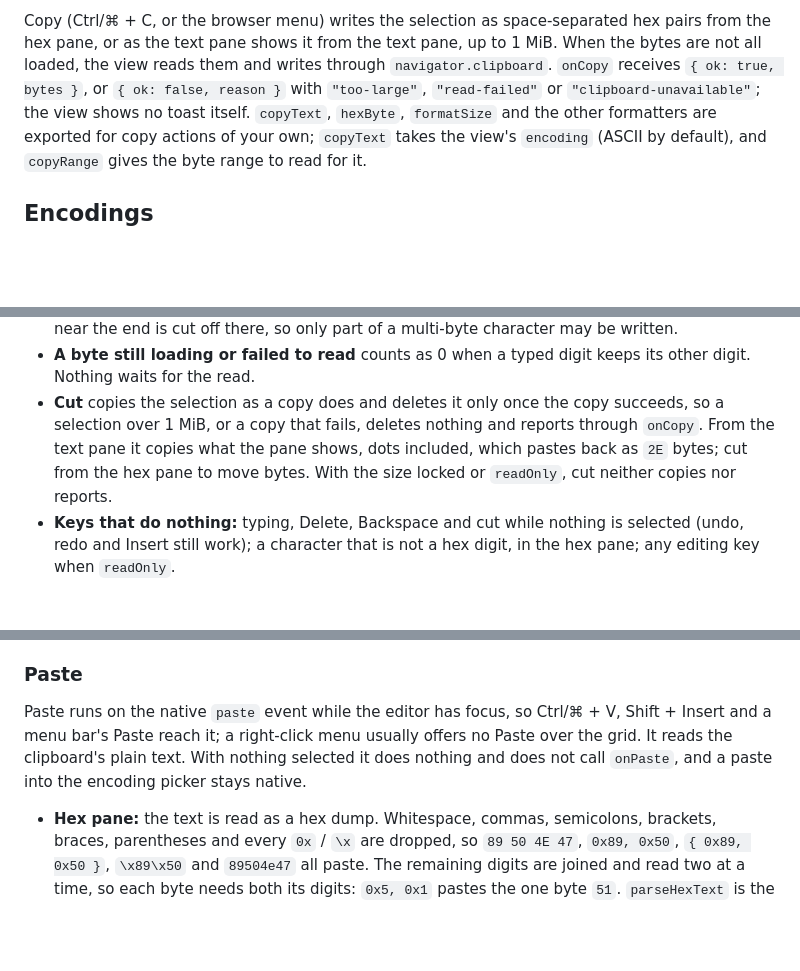
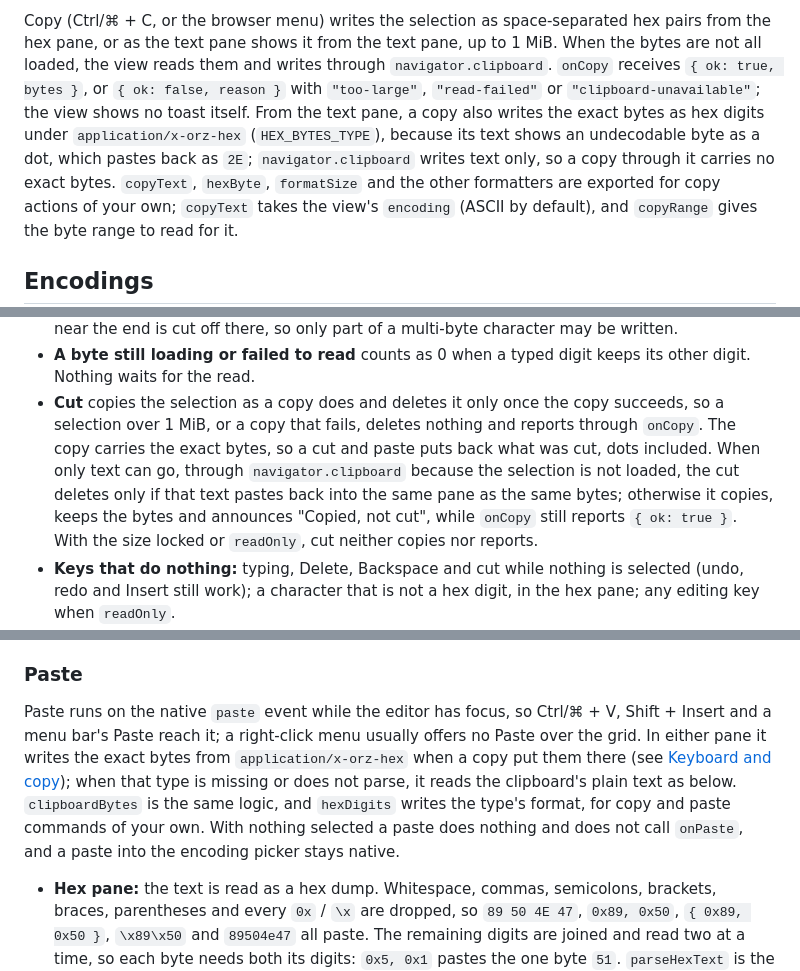
Before and after one commit to orzFly/ui, a Markdown page: packages/ui-hex/README.md, 3 parts joined by grey strips. Drawn GitHub-style; blank space fills up the shorter version.

Commit message:
docs: document exact-byte copy, cut and paste in @orz/ui-hex
Co-Authored-By: Claude Opus 5.5 (1M context) <noreply@anthropic.com>

```diff
--- a/packages/ui-hex/README.md
+++ b/packages/ui-hex/README.md
@@ -244,7 +244,10 @@ Copy (Ctrl/⌘ + C, or the browser menu) writes the selection as space-separated
 hex pane, or as the text pane shows it from the text pane, up to 1 MiB. When
 the bytes are not all loaded, the view reads them and writes through `navigator.clipboard`.
 `onCopy` receives `{ ok: true, bytes }`, or `{ ok: false, reason }` with `"too-large"`,
-`"read-failed"` or `"clipboard-unavailable"`; the view shows no toast itself. `copyText`,
+`"read-failed"` or `"clipboard-unavailable"`; the view shows no toast itself. From the text pane,
+a copy also writes the exact bytes as hex digits under `application/x-orz-hex` (`HEX_BYTES_TYPE`),
+because its text shows an undecodable byte as a dot, which pastes back as `2E`; `navigator.clipboard`
+writes text only, so a copy through it carries no exact bytes. `copyText`,
 `hexByte`, `formatSize` and the other formatters are exported for copy actions of your own;
 `copyText` takes the view's `encoding` (ASCII by default), and `copyRange` gives the byte range to
 read for it.
@@ -461,10 +464,12 @@ Navigation, selection and copy work as in [Keyboard and copy](#keyboard-and-copy
 - **A byte still loading or failed to read** counts as 0 when a typed digit keeps its other digit.
   Nothing waits for the read.
 - **Cut** copies the selection as a copy does and deletes it only once the copy succeeds, so a
-  selection over 1 MiB, or a copy that fails, deletes nothing and reports through `onCopy`. From
-  the text pane it copies what the pane shows, dots included, which pastes back as `2E` bytes; cut
-  from the hex pane to move bytes. With the size locked or `readOnly`, cut neither copies nor
-  reports.
+  selection over 1 MiB, or a copy that fails, deletes nothing and reports through `onCopy`. The
+  copy carries the exact bytes, so a cut and paste puts back what was cut, dots included. When
+  only text can go, through `navigator.clipboard` because the selection is not loaded, the cut
+  deletes only if that text pastes back into the same pane as the same bytes; otherwise it copies,
+  keeps the bytes and announces "Copied, not cut", while `onCopy` still reports `{ ok: true }`.
+  With the size locked or `readOnly`, cut neither copies nor reports.
 - **Keys that do nothing:** typing, Delete, Backspace and cut while nothing is selected (undo, redo
   and Insert still work); a character that is not a hex digit, in the hex pane; any editing key
   when `readOnly`.
@@ -488,9 +493,12 @@ keystroke does not wait for them.
 ### Paste
 
 Paste runs on the native `paste` event while the editor has focus, so Ctrl/⌘ + V, Shift + Insert
-and a menu bar's Paste reach it; a right-click menu usually offers no Paste over the grid. It reads
-the clipboard's plain text. With nothing selected it does nothing and does not call `onPaste`, and
-a paste into the encoding picker stays native.
+and a menu bar's Paste reach it; a right-click menu usually offers no Paste over the grid. In
+either pane it writes the exact bytes from `application/x-orz-hex` when a copy put them there (see
+[Keyboard and copy](#keyboard-and-copy)); when that type is missing or does not parse, it reads the
+clipboard's plain text as below. `clipboardBytes` is the same logic, and `hexDigits` writes the
+type's format, for copy and paste commands of your own. With nothing selected a paste does nothing
+and does not call `onPaste`, and a paste into the encoding picker stays native.
 
 - **Hex pane:** the text is read as a hex dump. Whitespace, commas, semicolons, brackets, braces,
   parentheses and every `0x` / `\x` are dropped, so `89 50 4E 47`, `0x89, 0x50`, `{ 0x89, 0x50 }`,
```
Also changed, not shown: other parts of packages/ui-hex/README.md (+1 -1 lines).
